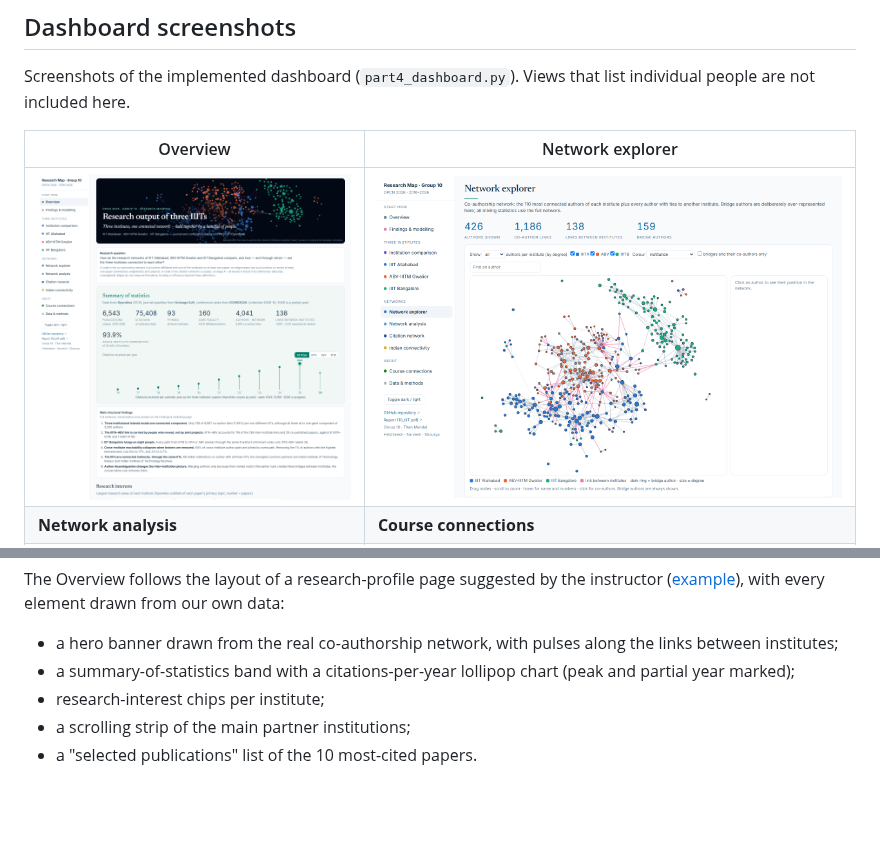
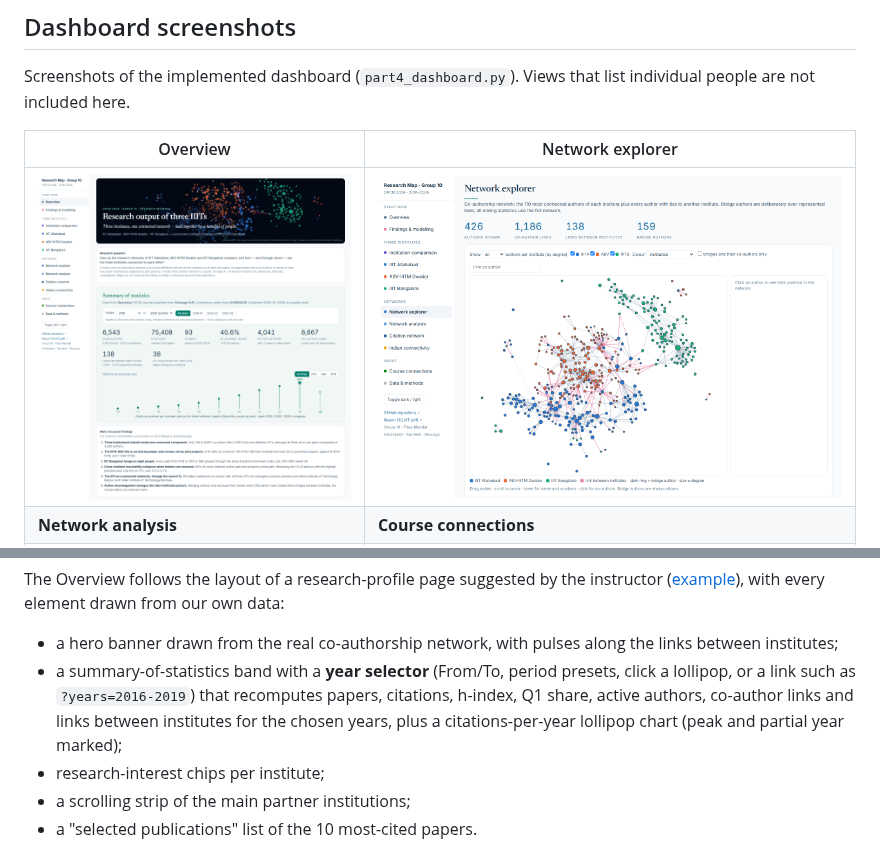
Before and after one commit to sarvesh2005takbhate/dpcn_A2, a Markdown page: README.md, 2 parts joined by grey strips. Rendered like a GitHub page; pictures changed too: docs/images/overview.png; blank space fills up the shorter version.

```diff
--- a/README.md
+++ b/README.md
@@ -101,7 +101,10 @@ instructor ([example](https://jfmendes-sciart.github.io/research.html)), with
 every element drawn from our own data:
 * a hero banner drawn from the real co-authorship network, with pulses along the
   links between institutes;
-* a summary-of-statistics band with a citations-per-year lollipop chart (peak and
+* a summary-of-statistics band with a **year selector** (From/To, period presets,
+  click a lollipop, or a link such as `?years=2016-2019`) that recomputes papers,
+  citations, h-index, Q1 share, active authors, co-author links and links between
+  institutes for the chosen years, plus a citations-per-year lollipop chart (peak and
   partial year marked);
 * research-interest chips per institute;
 * a scrolling strip of the main partner institutions;
```
Also changed, not shown: 1 other file.
